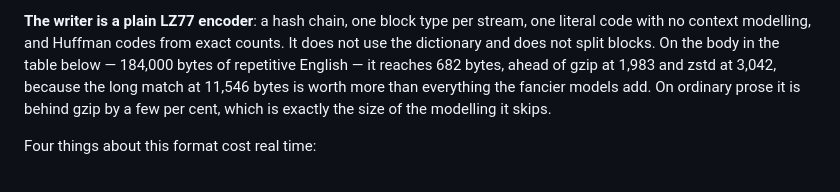
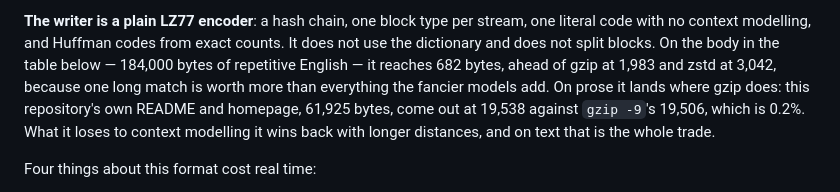
Before and after one commit to moonbitstack/moonzip, a Markdown page: README.md, the part around the change. Rendered like a GitHub page.

Commit message:
docs(brotli): say what the writer actually costs on prose, which is 0.2% and not a few per cent.
Measured on this repository's README and homepage: 19,538 bytes against gzip -9's
19,506.

```diff
--- a/README.md
+++ b/README.md
@@ -326,9 +326,11 @@ quality 11 on English prose, which is where the dictionary does its work.
 one literal code with no context modelling, and Huffman codes from exact counts.
 It does not use the dictionary and does not split blocks. On the body in the table
 below — 184,000 bytes of repetitive English — it reaches 682 bytes, ahead of gzip
-at 1,983 and zstd at 3,042, because the long match at 11,546 bytes is worth more
-than everything the fancier models add. On ordinary prose it is behind gzip by a
-few per cent, which is exactly the size of the modelling it skips.
+at 1,983 and zstd at 3,042, because one long match is worth more than everything
+the fancier models add. On prose it lands where gzip does: this repository's own
+README and homepage, 61,925 bytes, come out at 19,538 against `gzip -9`'s 19,506,
+which is 0.2%. What it loses to context modelling it wins back with longer
+distances, and on text that is the whole trade.
 
 Four things about this format cost real time:
 
```
